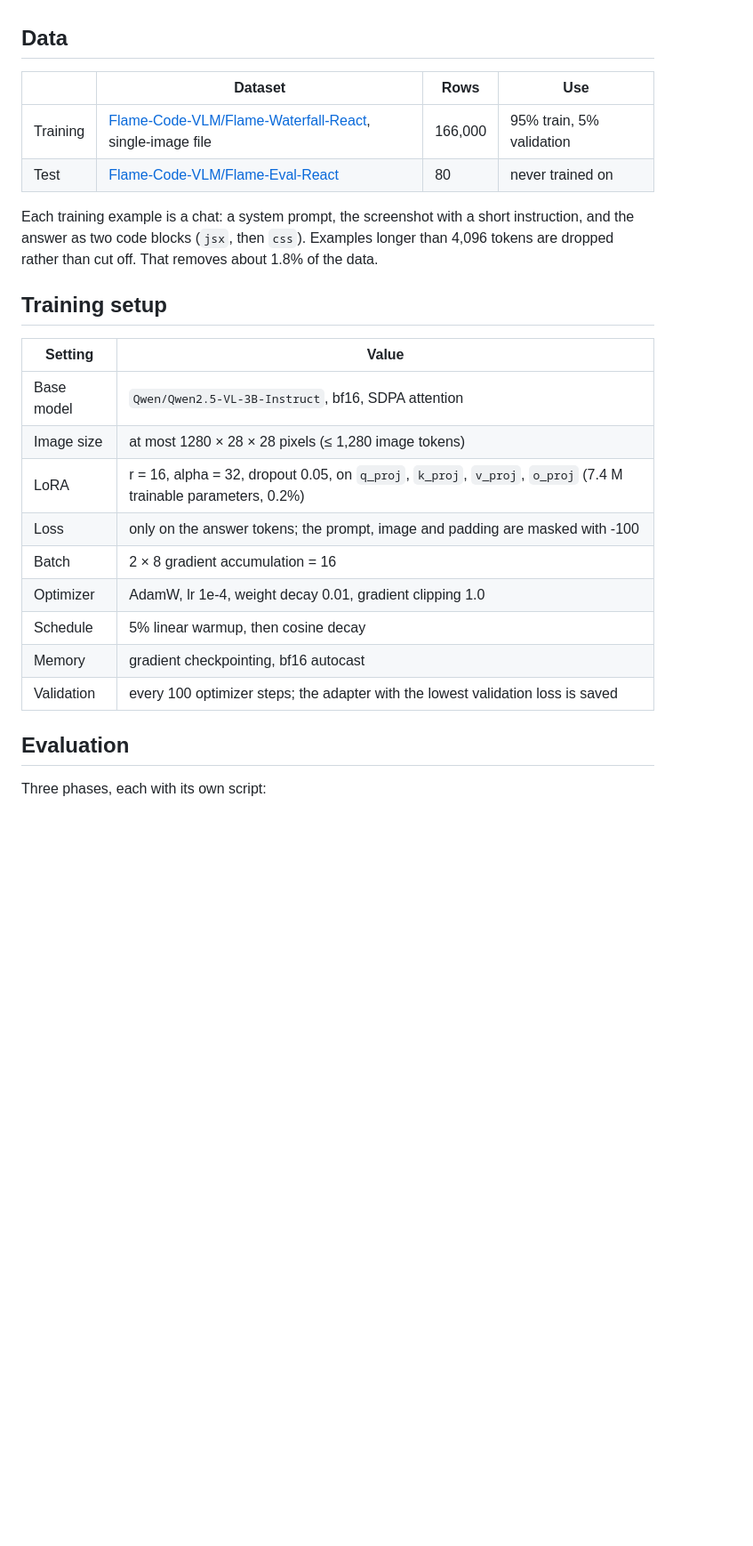
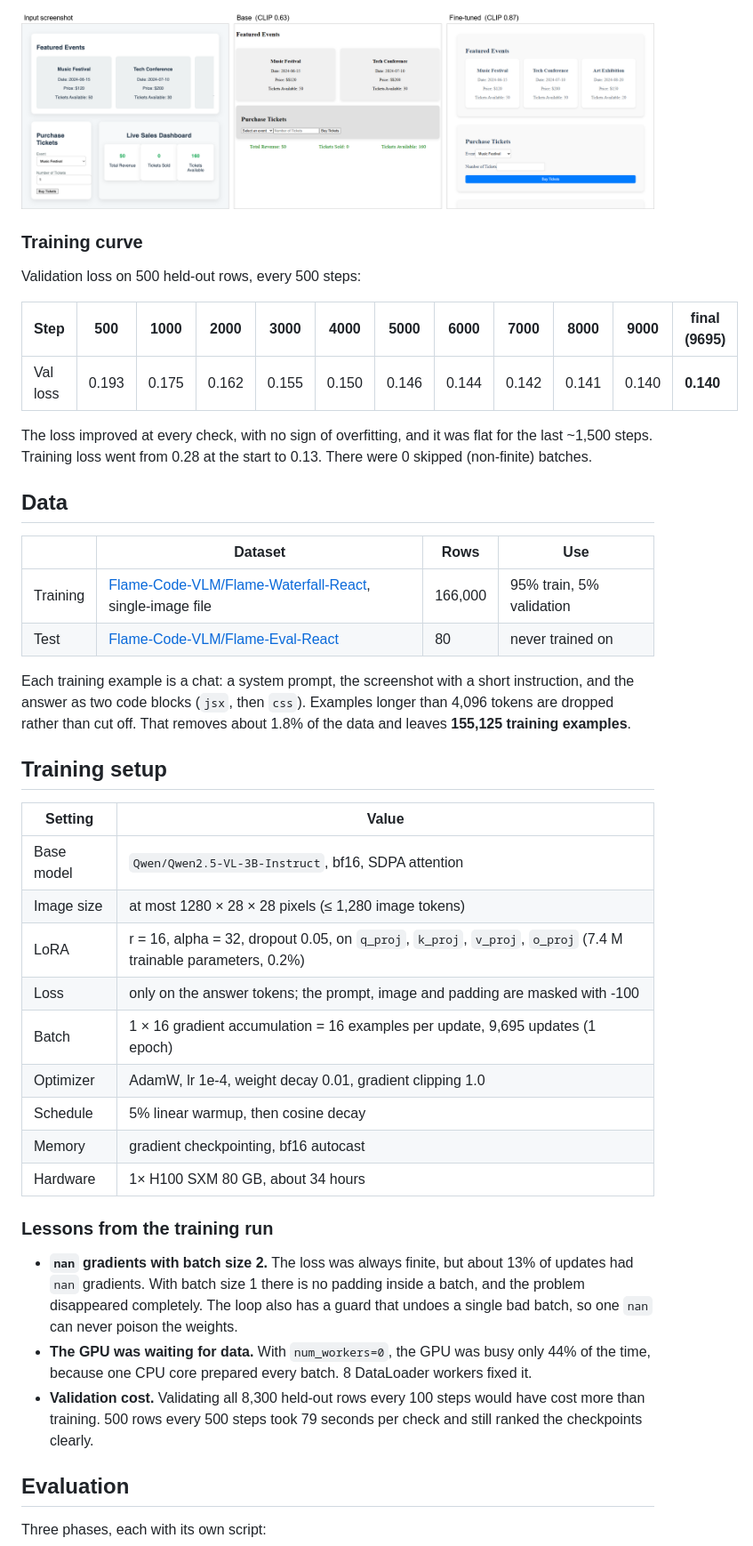
Before and after one commit to SaurabhKumbhar24/Fine-tuning-Qwen2.5-VL-3B-with-LoRA-to-turn-UI-screenshots-into-React-CSS, a Markdown page: README.md, the part around one of its changes. Shown at 89% size. GitHub-like rendering; pictures changed too: assets/example_best.png (added); blank space fills up the shorter version.

```diff
--- a/README.md
+++ b/README.md
@@ -22,3 +38,14 @@ The reference answers set the upper limit. One of the 80 reference answers has a
+![Best example: input, base, fine-tuned](assets/example_best.png)
+
+### Training curve
+
+Validation loss on 500 held-out rows, every 500 steps:
+
+| Step | 500 | 1000 | 2000 | 3000 | 4000 | 5000 | 6000 | 7000 | 8000 | 9000 | final (9695) |
+|---|---|---|---|---|---|---|---|---|---|---|---|
+| Val loss | 0.193 | 0.175 | 0.162 | 0.155 | 0.150 | 0.146 | 0.144 | 0.142 | 0.141 | 0.140 | **0.140** |
+
+The loss improved at every check, with no sign of overfitting, and it was flat for the last ~1,500 steps. Training loss went from 0.28 at the start to 0.13. There were 0 skipped (non-finite) batches.
 
 ## Data
 
@@ -27,7 +54,7 @@ The reference answers set the upper limit. One of the 80 reference answers has a
 | Training | [Flame-Code-VLM/Flame-Waterfall-React](https://huggingface.co/datasets/Flame-Code-VLM/Flame-Waterfall-React), single-image file | 166,000 | 95% train, 5% validation |
 | Test | [Flame-Code-VLM/Flame-Eval-React](https://huggingface.co/datasets/Flame-Code-VLM/Flame-Eval-React) | 80 | never trained on |
 
-Each training example is a chat: a system prompt, the screenshot with a short instruction, and the answer as two code blocks (`jsx`, then `css`). Examples longer than 4,096 tokens are dropped rather than cut off. That removes about 1.8% of the data.
+Each training example is a chat: a system prompt, the screenshot with a short instruction, and the answer as two code blocks (`jsx`, then `css`). Examples longer than 4,096 tokens are dropped rather than cut off. That removes about 1.8% of the data and leaves **155,125 training examples**.
 
 ## Training setup
 
@@ -37,11 +64,17 @@ Each training example is a chat: a system prompt, the screenshot with a short in
 | Image size | at most 1280 × 28 × 28 pixels (≤ 1,280 image tokens) |
 | LoRA | r = 16, alpha = 32, dropout 0.05, on `q_proj`, `k_proj`, `v_proj`, `o_proj` (7.4 M trainable parameters, 0.2%) |
 | Loss | only on the answer tokens; the prompt, image and padding are masked with -100 |
-| Batch | 2 × 8 gradient accumulation = 16 |
+| Batch | 1 × 16 gradient accumulation = 16 examples per update, 9,695 updates (1 epoch) |
 | Optimizer | AdamW, lr 1e-4, weight decay 0.01, gradient clipping 1.0 |
 | Schedule | 5% linear warmup, then cosine decay |
 | Memory | gradient checkpointing, bf16 autocast |
-| Validation | every 100 optimizer steps; the adapter with the lowest validation loss is saved |
+| Hardware | 1× H100 SXM 80 GB, about 34 hours |
+
+### Lessons from the training run
+
+- **`nan` gradients with batch size 2.** The loss was always finite, but about 13% of updates had `nan` gradients. With batch size 1 there is no padding inside a batch, and the problem disappeared completely. The loop also has a guard that undoes a single bad batch, so one `nan` can never poison the weights.
+- **The GPU was waiting for data.** With `num_workers=0`, the GPU was busy only 44% of the time, because one CPU core prepared every batch. 8 DataLoader workers fixed it.
+- **Validation cost.** Validating all 8,300 held-out rows every 100 steps would have cost more than training. 500 rows every 500 steps took 79 seconds per check and still ranked the checkpoints clearly.
 
 ## Evaluation
 
```
Also changed, not shown: other parts of README.md (+37 -16 lines), assets/example_typical.png (added), 3 other files.
